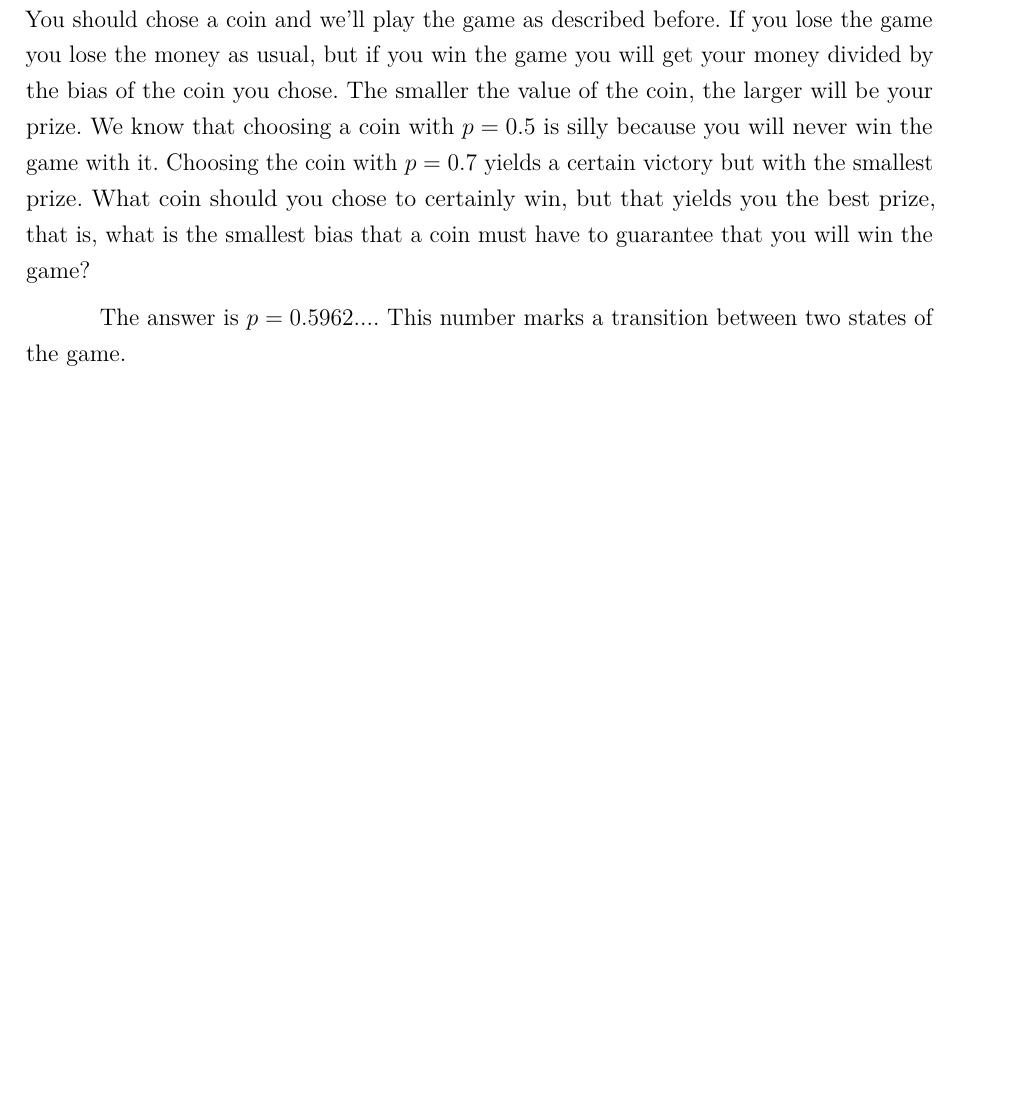
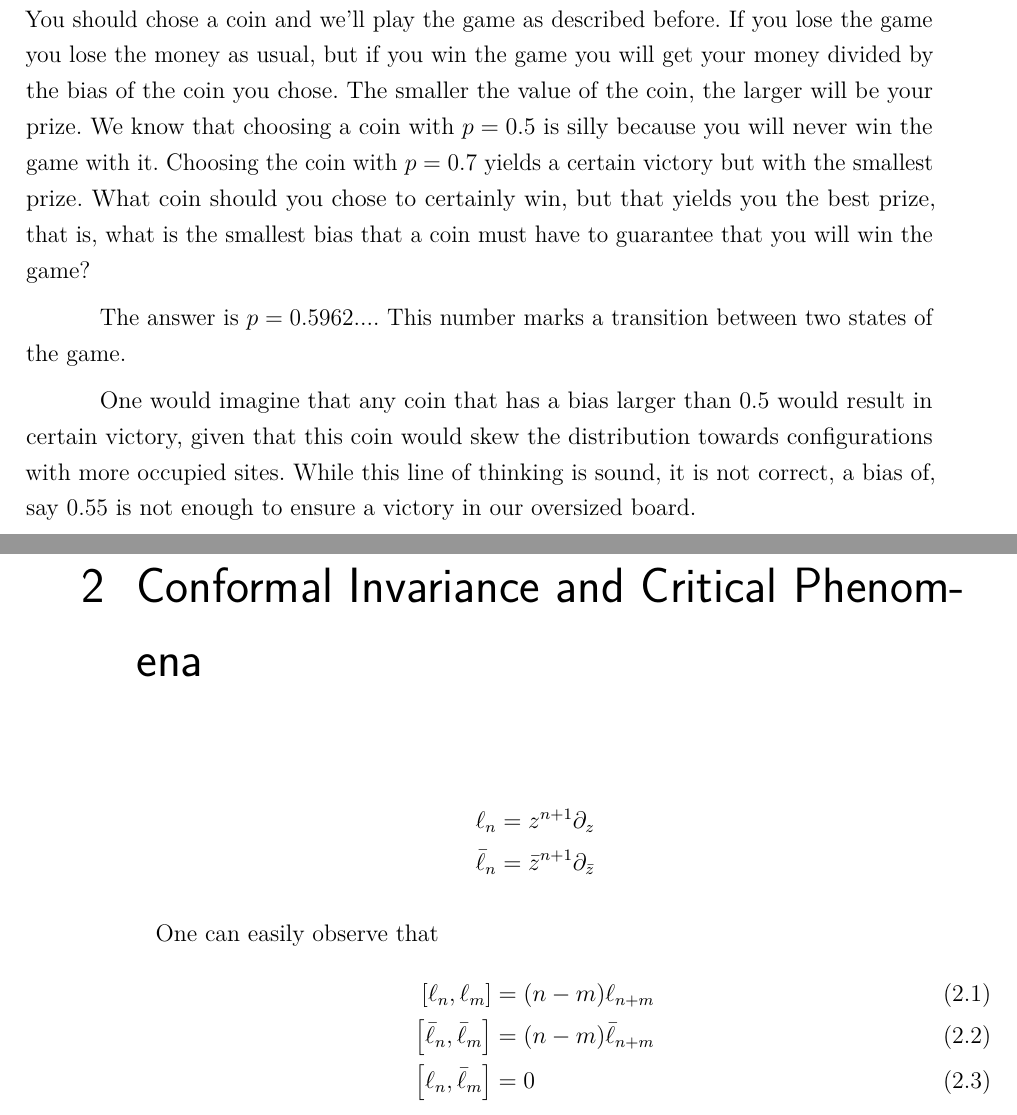
Before and after one commit to hfcredidio/thesis, a LaTeX thesis (main.tex, which reads capitulos/conformal/main.tex, capitulos/criticality/main.tex): part of page 14 of 15 before the commit and two parts of pages 14 and 15 of 17 after it, the two joined at a grey line, cut so that both start at the same text, the shorter picture padded with empty space. Compiled offline with pdfLaTeX.

Commit message:
Add conformal chapter

```diff
--- /dev/null
+++ b/capitulos/conformal/main.tex
@@ -0,0 +1,15 @@
+\chapter{Conformal Invariance and Critical Phenomena}
+\label{ch:conf}
+
+\begin{align*}
+    \ell_{n}=z^{n+1}\partial_{z} \\
+    \bar{\ell}_{n}=\bar{z}^{n+1}\partial_{\bar{z}}
+\end{align*}
+
+
+One can easily observe that
+\begin{align}
+    \left[\ell_{n},\ell_{m}\right]&=(n-m)\ell_{n+m}\\
+    \left[\bar{\ell}_{n},\bar{\ell}_{m}\right]&=(n-m)\bar{\ell}_{n+m}\\
+    \left[\ell_{n},\bar{\ell}_{m}\right]&=0
+\end{align}
--- a/capitulos/criticality/main.tex
+++ b/capitulos/criticality/main.tex
@@ -76,3 +76,9 @@ coin must have to guarantee that you will win the game?
 
 The answer is $p=0.5962...$. This number marks a transition between two states
 of the game.
+
+One would imagine that any coin that has a bias larger than $0.5$ would result
+in certain victory, given that this coin would skew the distribution towards
+configurations with more occupied sites. While this line of thinking is sound,
+it is not correct, a bias of, say $0.55$ is not enough to ensure a victory
+in our oversized board.
```
Also changed, not shown: capitulos/percolation/main.tex (added, +5 -0 lines), main.tex (+1 -0 lines), Makefile.
